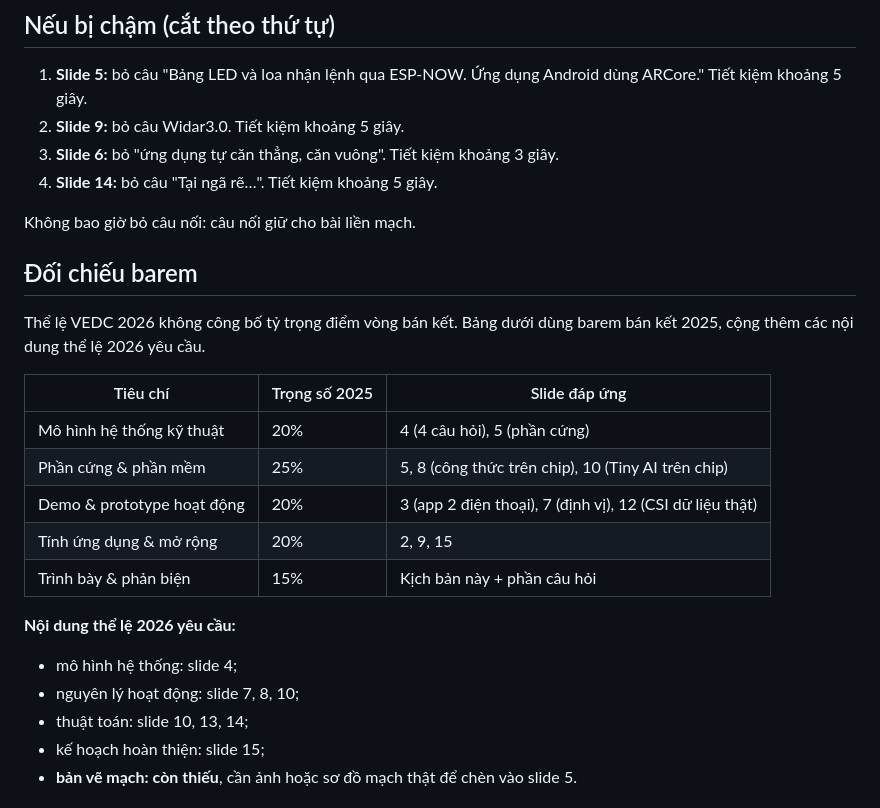
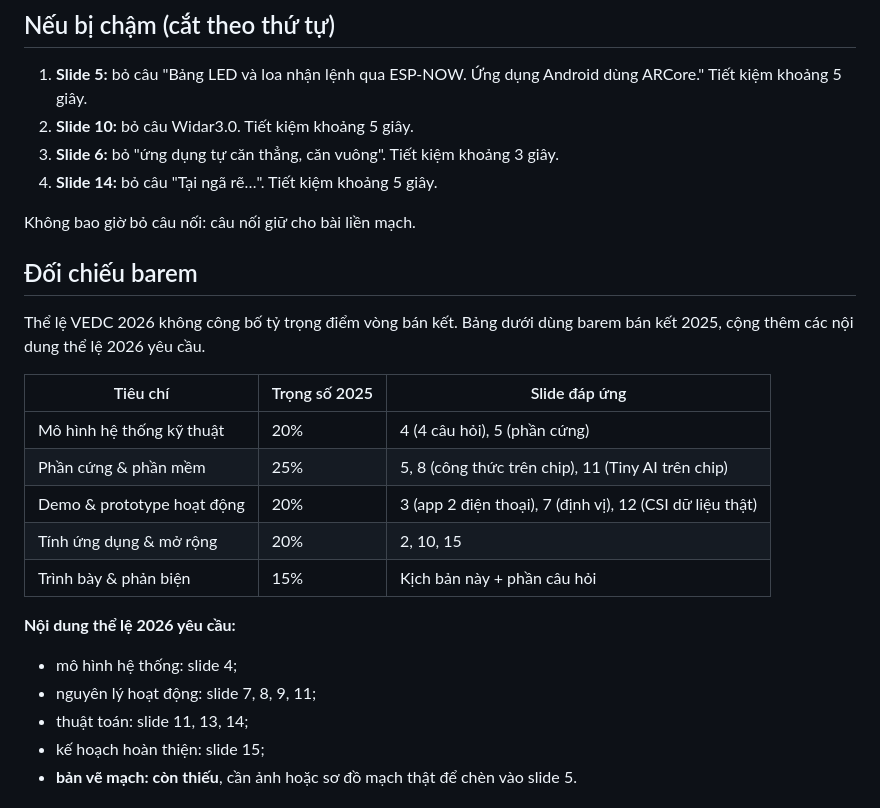
Before and after one commit to phamtridung10112005-stack/WiEvac_Final, a Markdown page: KICH_BAN_THUYET_TRINH.md, the part around one of its changes. GitHub-like rendering.

```diff
--- a/KICH_BAN_THUYET_TRINH.md
+++ b/KICH_BAN_THUYET_TRINH.md
@@ -198,7 +200,7 @@ Chậm quá 20 giây ở một mốc thì áp dụng ngay mục "Nếu bị ch
 ## Nếu bị chậm (cắt theo thứ tự)
 
 1. **Slide 5:** bỏ câu "Bảng LED và loa nhận lệnh qua ESP-NOW. Ứng dụng Android dùng ARCore." Tiết kiệm khoảng 5 giây.
-2. **Slide 9:** bỏ câu Widar3.0. Tiết kiệm khoảng 5 giây.
+2. **Slide 10:** bỏ câu Widar3.0. Tiết kiệm khoảng 5 giây.
 3. **Slide 6:** bỏ "ứng dụng tự căn thẳng, căn vuông". Tiết kiệm khoảng 3 giây.
 4. **Slide 14:** bỏ câu "Tại ngã rẽ…". Tiết kiệm khoảng 5 giây.
 
@@ -211,15 +213,15 @@ Thể lệ VEDC 2026 không công bố tỷ trọng điểm vòng bán kết. B
 | Tiêu chí | Trọng số 2025 | Slide đáp ứng |
 |---|---|---|
 | Mô hình hệ thống kỹ thuật | 20% | 4 (4 câu hỏi), 5 (phần cứng) |
-| Phần cứng & phần mềm | 25% | 5, 8 (công thức trên chip), 10 (Tiny AI trên chip) |
+| Phần cứng & phần mềm | 25% | 5, 8 (công thức trên chip), 11 (Tiny AI trên chip) |
 | Demo & prototype hoạt động | 20% | 3 (app 2 điện thoại), 7 (định vị), 12 (CSI dữ liệu thật) |
-| Tính ứng dụng & mở rộng | 20% | 2, 9, 15 |
+| Tính ứng dụng & mở rộng | 20% | 2, 10, 15 |
 | Trình bày & phản biện | 15% | Kịch bản này + phần câu hỏi |
 
 **Nội dung thể lệ 2026 yêu cầu:**
 - mô hình hệ thống: slide 4;
-- nguyên lý hoạt động: slide 7, 8, 10;
-- thuật toán: slide 10, 13, 14;
+- nguyên lý hoạt động: slide 7, 8, 9, 11;
+- thuật toán: slide 11, 13, 14;
 - kế hoạch hoàn thiện: slide 15;
 - **bản vẽ mạch: còn thiếu**, cần ảnh hoặc sơ đồ mạch thật để chèn vào slide 5.
 
```
Also changed, not shown: other parts of KICH_BAN_THUYET_TRINH.md (+34 -32 lines).
